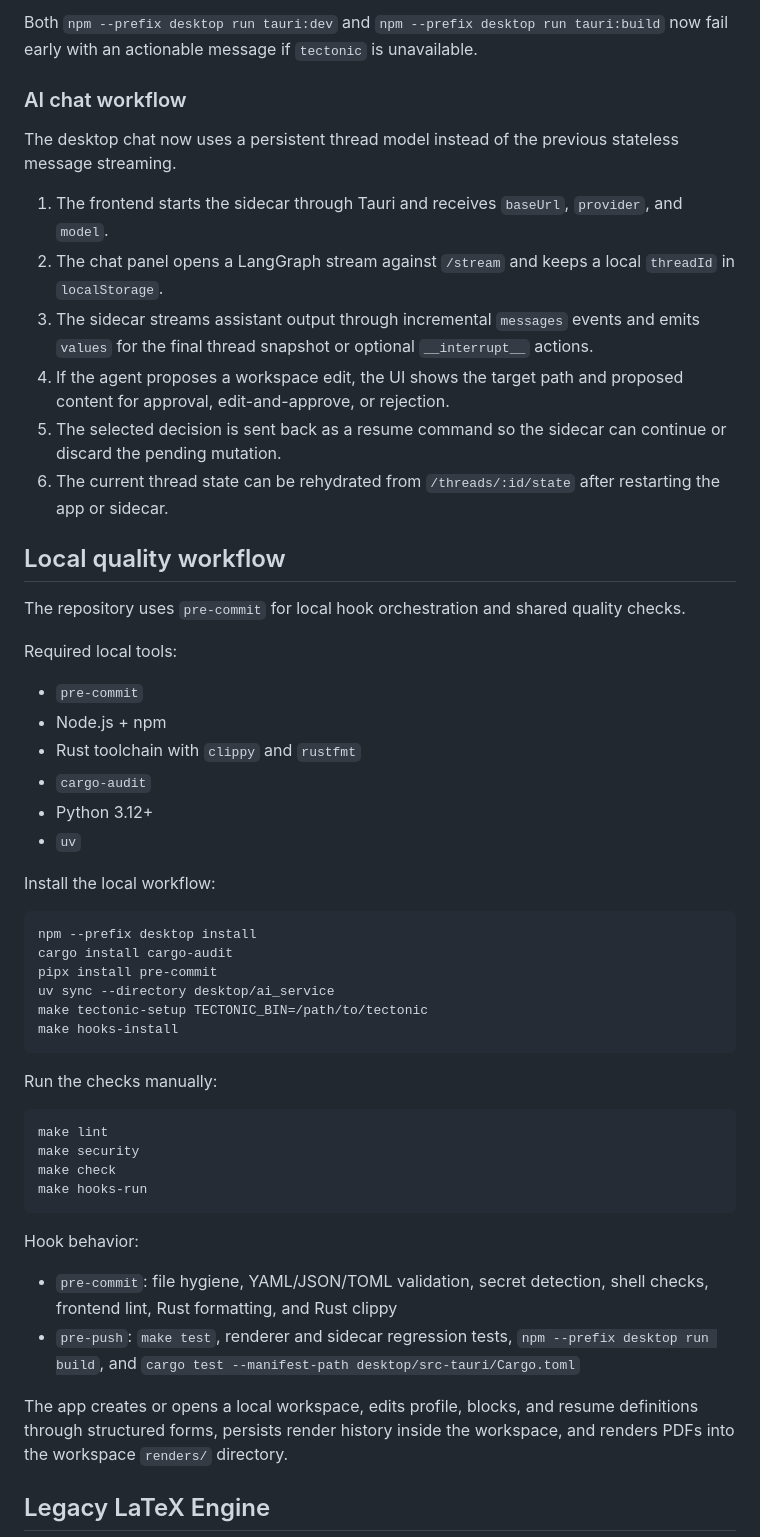
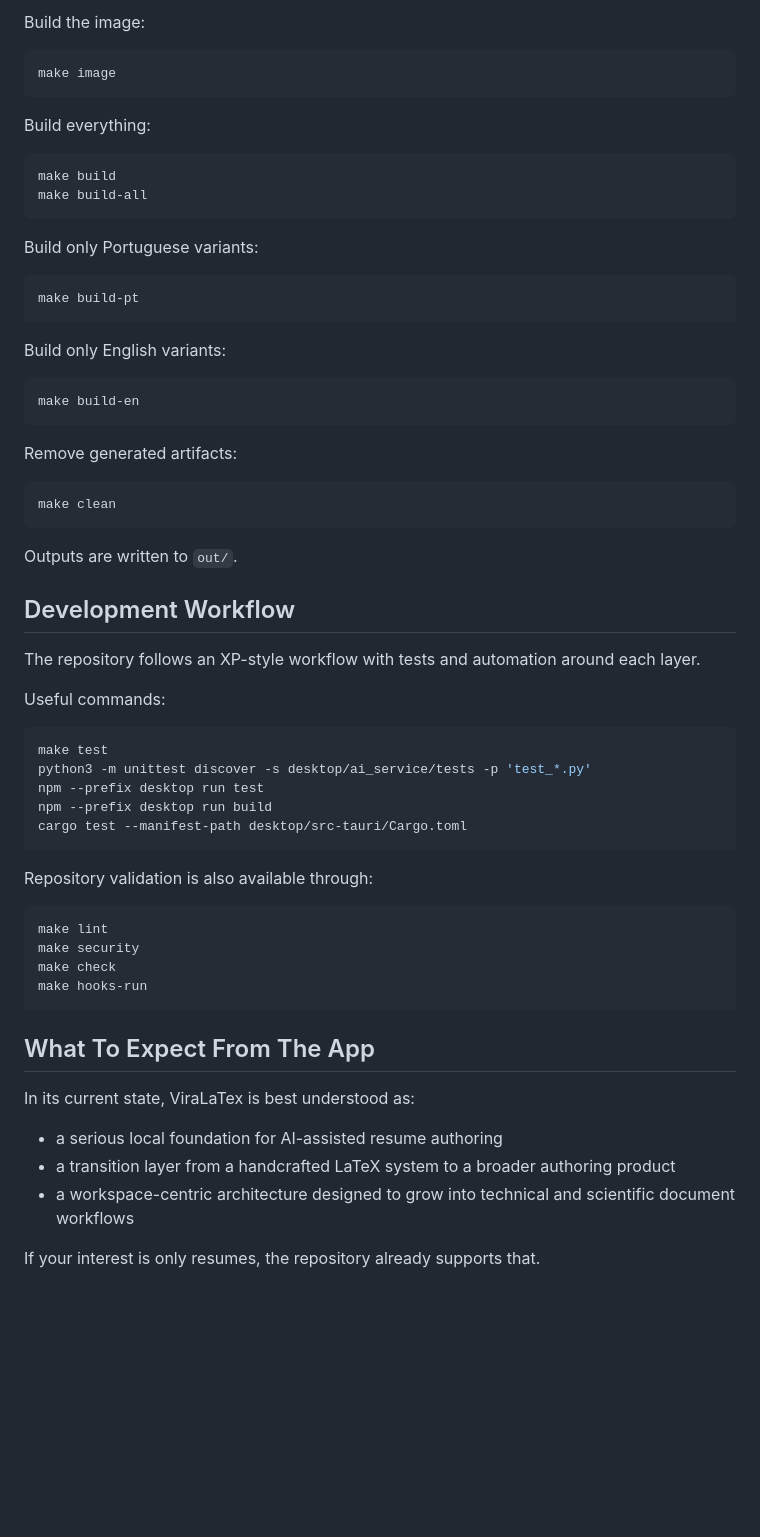
Before and after one commit to edumoraes/viralatex, a Markdown page: README.md, the part around one of its changes. Drawn GitHub-style; blank space fills up the shorter version.

````diff
--- a/README.md
+++ b/README.md
@@ -138,42 +208,52 @@ The managed local binary at `desktop/src-tauri/binaries/tectonic` is the preferr
 
-Both `npm --prefix desktop run tauri:dev` and `npm --prefix desktop run tauri:build` now fail early with an actionable message if `tectonic` is unavailable.
-
-### AI chat workflow
-
-The desktop chat now uses a persistent thread model instead of the previous stateless message streaming.
-
-1. The frontend starts the sidecar through Tauri and receives `baseUrl`, `provider`, and `model`.
-2. The chat panel opens a LangGraph stream against `/stream` and keeps a local `threadId` in `localStorage`.
-3. The sidecar streams assistant output through incremental `messages` events and emits `values` for the final thread snapshot or optional `__interrupt__` actions.
-4. If the agent proposes a workspace edit, the UI shows the target path and proposed content for approval, edit-and-approve, or rejection.
-5. The selected decision is sent back as a resume command so the sidecar can continue or discard the pending mutation.
-6. The current thread state can be rehydrated from `/threads/:id/state` after restarting the app or sidecar.
-
-## Local quality workflow
-
-The repository uses `pre-commit` for local hook orchestration and shared quality checks.
-
-Required local tools:
-
-- `pre-commit`
-- Node.js + npm
-- Rust toolchain with `clippy` and `rustfmt`
-- `cargo-audit`
-- Python 3.12+
-- `uv`
-
-Install the local workflow:
+Build the image:
 
 ```bash
-npm --prefix desktop install
-cargo install cargo-audit
-pipx install pre-commit
-uv sync --directory desktop/ai_service
-make tectonic-setup TECTONIC_BIN=/path/to/tectonic
-make hooks-install
+make image
 ```
 
-Run the checks manually:
+Build everything:
+
+```bash
+make build
+make build-all
+```
+
+Build only Portuguese variants:
+
+```bash
+make build-pt
+```
+
+Build only English variants:
+
+```bash
+make build-en
+```
+
+Remove generated artifacts:
+
+```bash
+make clean
+```
+
+Outputs are written to `out/`.
+
+## Development Workflow
+
+The repository follows an XP-style workflow with tests and automation around each layer.
+
+Useful commands:
+
+```bash
+make test
+python3 -m unittest discover -s desktop/ai_service/tests -p 'test_*.py'
+npm --prefix desktop run test
+npm --prefix desktop run build
+cargo test --manifest-path desktop/src-tauri/Cargo.toml
+```
+
+Repository validation is also available through:
 
 ```bash
 make lint
@@ -182,12 +262,13 @@ make check
 make hooks-run
 ```
 
-Hook behavior:
+## What To Expect From The App
 
-- `pre-commit`: file hygiene, YAML/JSON/TOML validation, secret detection, shell checks, frontend lint, Rust formatting, and Rust clippy
-- `pre-push`: `make test`, renderer and sidecar regression tests, `npm --prefix desktop run build`, and `cargo test --manifest-path desktop/src-tauri/Cargo.toml`
+In its current state, ViraLaTex is best understood as:
 
-The app creates or opens a local workspace, edits profile, blocks, and resume definitions through structured forms, persists render history inside the workspace, and renders PDFs into the workspace `renders/` directory.
+- a serious local foundation for AI-assisted resume authoring
+- a transition layer from a handcrafted LaTeX system to a broader authoring product
+- a workspace-centric architecture designed to grow into technical and scientific document workflows
 
-## Legacy LaTeX Engine
+If your interest is only resumes, the repository already supports that.
 
````
Also changed, not shown: other parts of README.md (+150 -190 lines).
